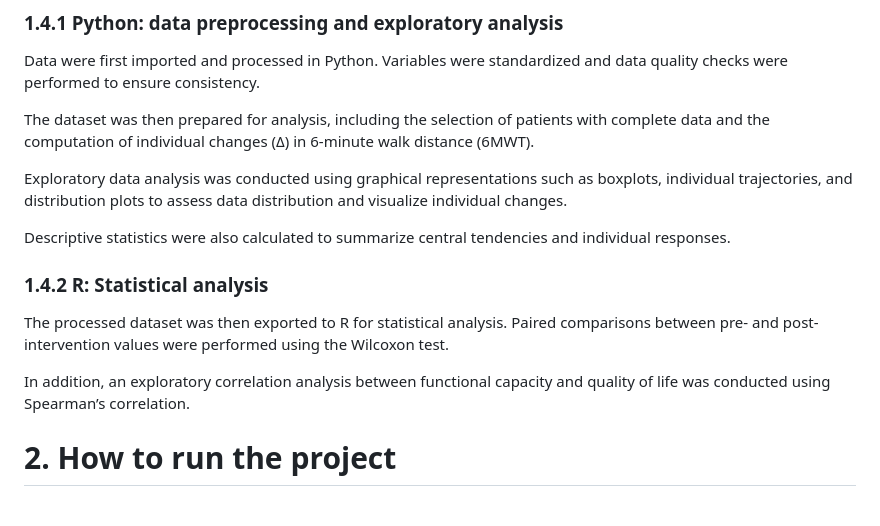
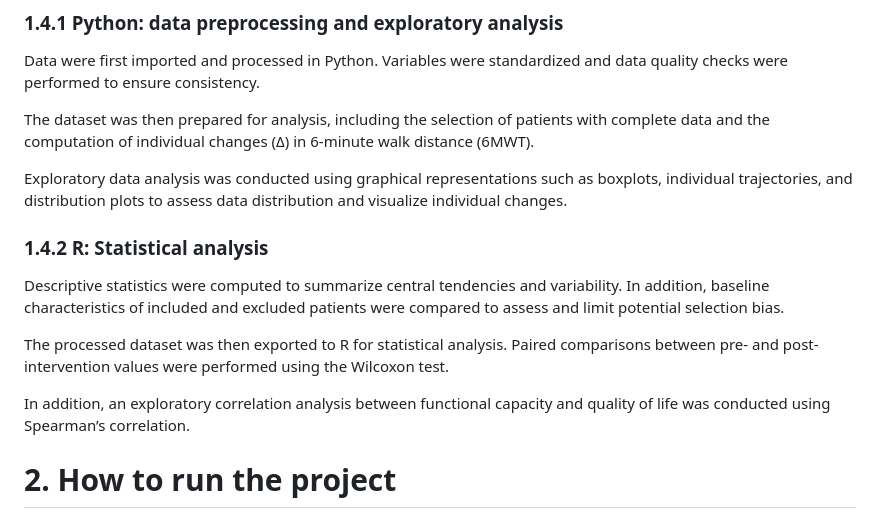
Before and after one commit to chloelaignel31-boop/Laignel.Chloe, a Markdown page: readme.md, the part around one of its changes. Drawn GitHub-style.

```diff
--- a/readme.md
+++ b/readme.md
@@ -61,13 +63,14 @@ The dataset was then prepared for analysis, including the selection of patients
 
 Exploratory data analysis was conducted using graphical representations such as boxplots, individual trajectories, and distribution plots to assess data distribution and visualize individual changes.
 
-Descriptive statistics were also calculated to summarize central tendencies and individual responses.
+### 1.4.2 R: Statistical analysis
 
-### 1.4.2 R: Statistical analysis
+Descriptive statistics were computed to summarize central tendencies and variability. In addition, baseline characteristics of included and excluded patients were compared to assess and limit potential selection bias.
 
 The processed dataset was then exported to R for statistical analysis. Paired comparisons between pre- and post-intervention values were performed using the Wilcoxon test.
 
 In addition, an exploratory correlation analysis between functional capacity and quality of life was conducted using Spearman’s correlation.
+
 
 # 2. How to run the project
 
```
Also changed, not shown: other parts of readme.md (+2 -0 lines).
